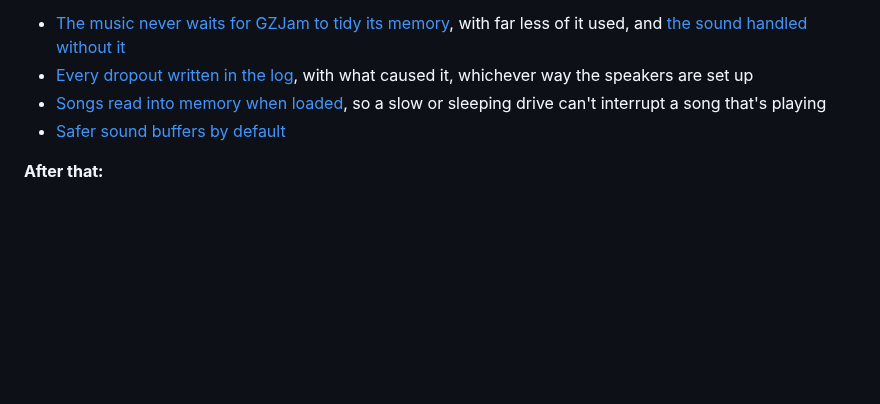
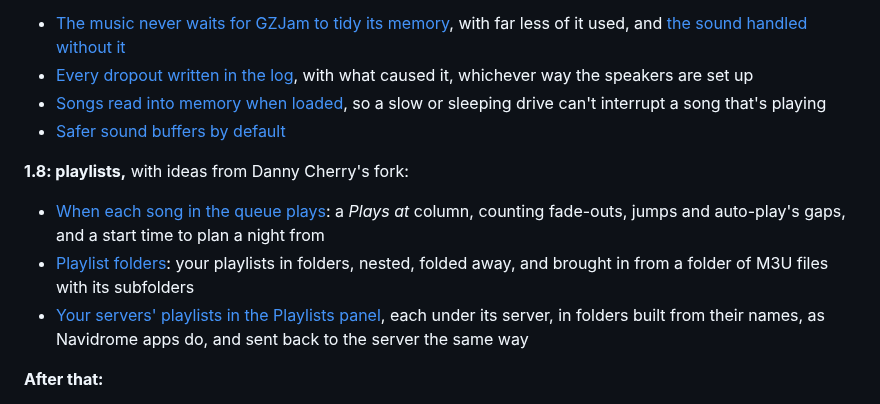
Before and after one commit to GemZombie/GZJam, a Markdown page: ROADMAP.md, the part around the change. Drawn GitHub-style; blank space fills up the shorter version.

Commit message:
Roadmap: 1.8, playlists: Plays at (#297), folders (#354), servers' playlists in the panel (#355)

```diff
--- a/ROADMAP.md
+++ b/ROADMAP.md
@@ -227,6 +227,15 @@ Organize music, so **the next release for everyone is 1.6**. Found something? Sa
   sleeping drive can't interrupt a song that's playing
 - [Safer sound buffers by default](https://github.com/GemZombie/GZJam/issues/347)
 
+**1.8: playlists,** with ideas from Danny Cherry's fork:
+- [When each song in the queue plays](https://github.com/GemZombie/GZJam/issues/297): a *Plays at*
+  column, counting fade-outs, jumps and auto-play's gaps, and a start time to plan a night from
+- [Playlist folders](https://github.com/GemZombie/GZJam/issues/354): your playlists in folders,
+  nested, folded away, and brought in from a folder of M3U files with its subfolders
+- [Your servers' playlists in the Playlists panel](https://github.com/GemZombie/GZJam/issues/355),
+  each under its server, in folders built from their names, as Navidrome apps do, and sent back
+  to the server the same way
+
 **After that:**
 - [Your own keyboard shortcuts](https://github.com/GemZombie/GZJam/issues/135): a key for each
   action, chosen in Settings, with clashes shown and a way back to the defaults
```
